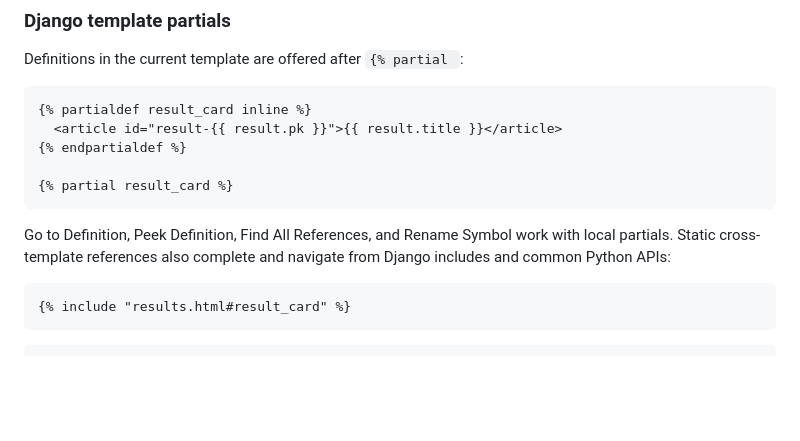
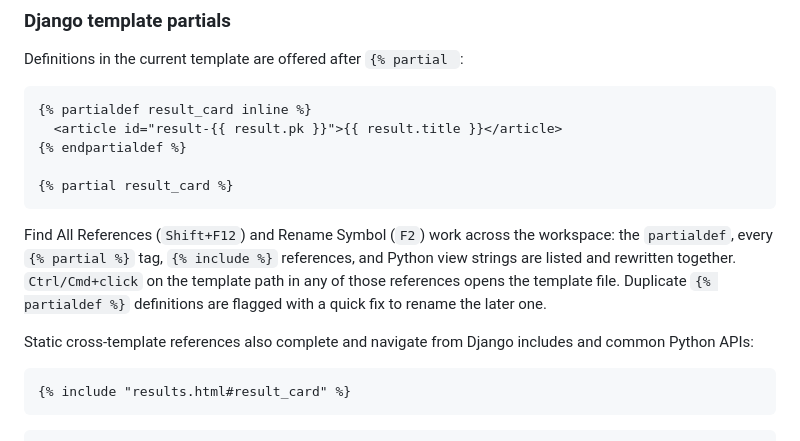
Before and after one commit to difegam/htmx-django-intellisense, a Markdown page: README.md, the part around the change. GitHub-like rendering; blank space fills up the shorter version.

````diff
--- a/README.md
+++ b/README.md
@@ -146,9 +146,9 @@ Definitions in the current template are offered after `{% partial `:
 {% partial result_card %}
 ```
 
-Go to Definition, Peek Definition, Find All References, and Rename Symbol work
-with local partials. Static cross-template references also complete and
-navigate from Django includes and common Python APIs:
+Find All References (`Shift+F12`) and Rename Symbol (`F2`) work across the workspace: the `partialdef`, every `{% partial %}` tag, `{% include %}` references, and Python view strings are listed and rewritten together. `Ctrl/Cmd+click` on the template path in any of those references opens the template file. Duplicate `{% partialdef %}` definitions are flagged with a quick fix to rename the later one.
+
+Static cross-template references also complete and navigate from Django includes and common Python APIs:
 
 ```django
 {% include "results.html#result_card" %}
````
Also changed, not shown: CHANGELOG.md (+4 -0 lines), docs/operations/local-extension-testing.md (+4 -0 lines).
